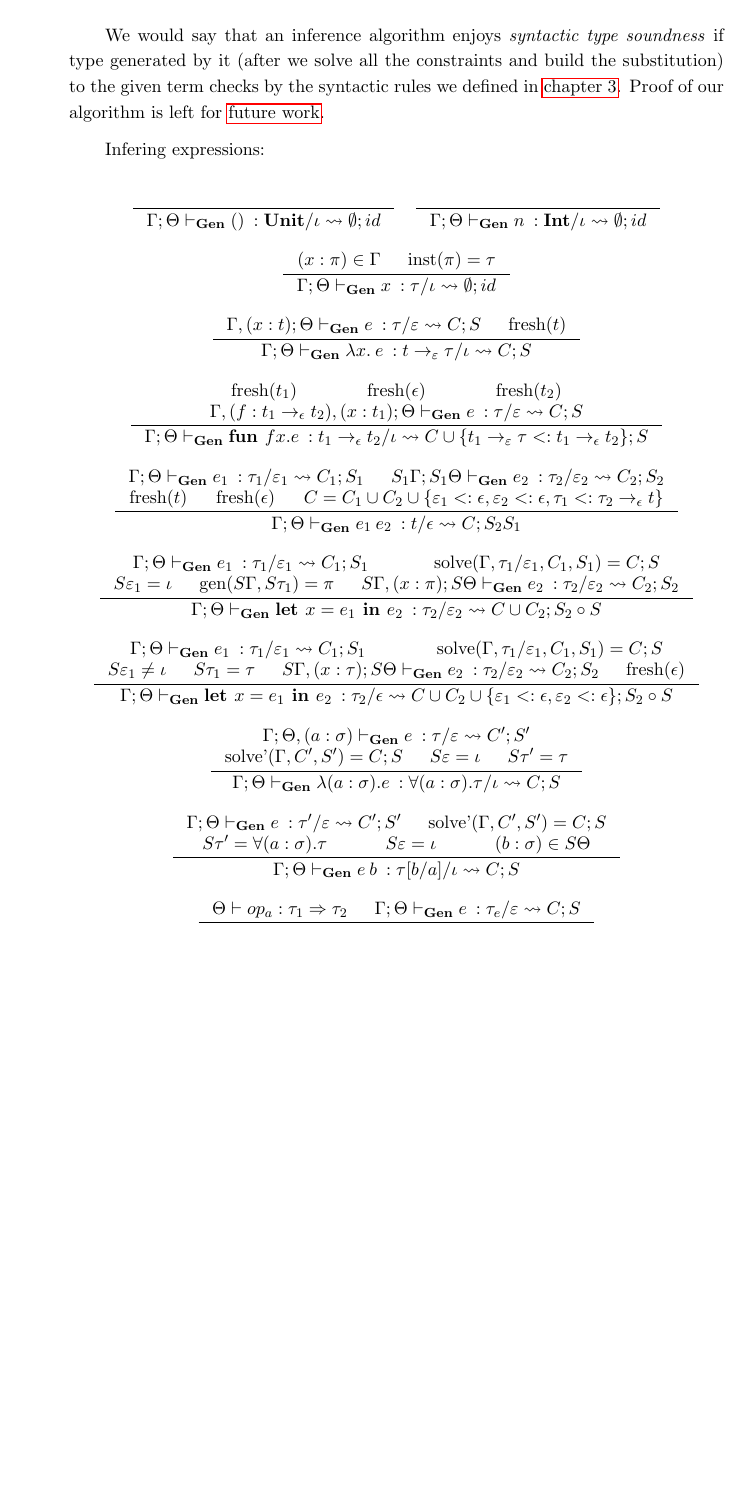
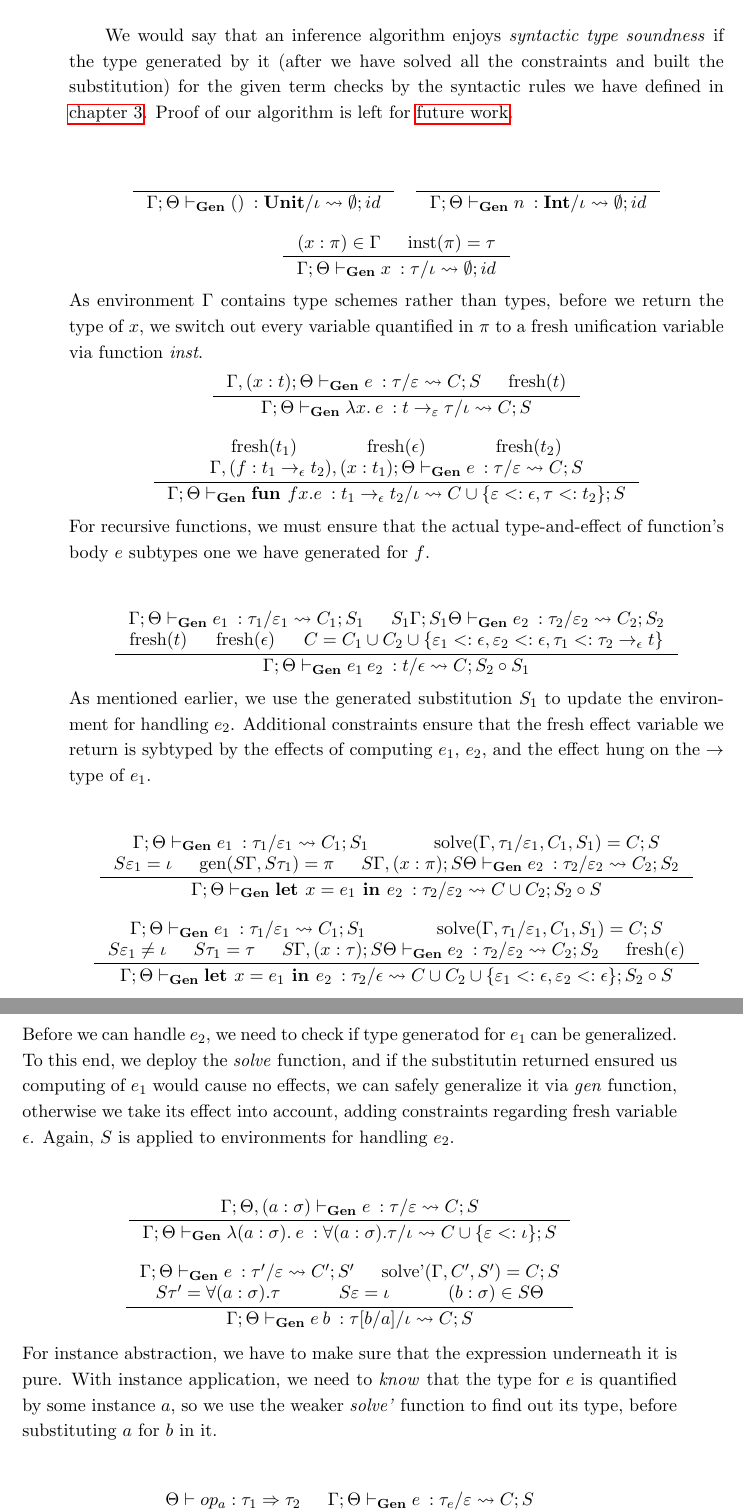
Before and after one commit to dgulczynski/Hydrogen, a LaTeX thesis (thesis/thesis.tex): part of page 17 of 27 before the commit and two parts of pages 17 and 18 of 27 after it, the two joined at a grey line, cut so that both start at the same text, the shorter picture padded with empty space. Compiled offline with pdfLaTeX.

Commit message:
Sanity update

```diff
--- a/thesis/thesis.tex
+++ b/thesis/thesis.tex
@@ -585,15 +579,14 @@ a new substitution $S'$.
     $$
 \end{definition}
 We would say that an inference algorithm enjoys \textit{syntactic type soundness}
-if type generated by it (after we solve all the constraints and build the substitution)
-to the given term checks by the syntactic rules we defined in \hyperlink{chapter.3}{chapter 3}.
+if the type generated by it (after we have solved all the constraints and built the substitution)
+for the given term checks by the syntactic rules we have defined in \hyperlink{chapter.3}{chapter 3}.
 Proof of our algorithm is left for \hyperlink{chapter.6}{future work}.
 
 \setlength{\jot}{12pt}
 %%%% GENERATIVE JUDGEMENT %%%%%%%%%%%%%%%%%%%%%%%%%%%%%%%%%%%%%%%%%%%%%%%%%%%%%%%
-Infering expressions:
+
 \begin{gather*}
-\begin{gathered}
     \inference {}{\gens{()}{\textbf{Unit}}{\iota}{\emptyset}{id}}
     \quad
     \inference {}{\gens{n}{\textbf{Int}}{\iota}{\emptyset}{id}} {}
@@ -603,7 +596,11 @@ Infering expressions:
     }{
         \gens{x}{\tau}{\iota}{\emptyset}{id}
     }
-\\
+\end{gather*}
+As environment $\Gamma$ contains type schemes rather than types, before we return the type of $x$,
+we switch out every variable quantified in $\pi$ to a fresh unification variable
+via function \textit{inst}.
+\begin{gather*}
      \inference{
         \gens[\Gamma, (x : t); \Theta]{e}{\tau}{\varepsilon}{C}{S} &
         \fresh{t}
@@ -618,9 +615,13 @@ Infering expressions:
         \gens[\Gamma, (f : \arrow{t_1}{\epsilon}{t_2}),(x : t_1); \Theta]{e}{\tau}{\varepsilon}{C}{S}
     }{
         \gens{\textbf{fun } f x . e}{\arrow{t_1}{\epsilon}{t_2}}{\iota}
-        {C \cup \{\arrow{t_1}{\varepsilon}{\tau} <: \arrow{t_1}{\epsilon}{t_2} \}}{S}
+        {C \cup \{\varepsilon <: \epsilon, \tau <: t_2 \}}{S}
     }
-\\
+\end{gather*}
+For recursive functions, we must ensure that the actual type-and-effect of function's body $e$
+subtypes one we have generated for $f$.
+
+\begin{gather*}
 \inference{
     \gens{e_1}{\tau_1}{\varepsilon_1}{C_1}{S_1} &
     \gens[S_1\Gamma;S_1\Theta]{e_2}{\tau_2}{\varepsilon_2}{C_2}{S_2} \\
@@ -630,9 +631,15 @@ Infering expressions:
     \varepsilon_2 <: \epsilon, \tau_1 <: \arrow{\tau_2}{\epsilon}{t} \}
 }{
     \gens{e_1\:e_2}{t}{\epsilon}{C
-    }{S_2  S_1}
+    }{S_2 \circ S_1}
 }
-\\
+\end{gather*}
+As mentioned earlier, we use the generated substitution $S_1$ to update the
+environment for handling $e_2$.
+Additional constraints ensure that the fresh effect variable we return is sybtyped by
+the effects of computing $e_1$, $e_2$, and the effect hung on the $\rightarrow$ type of $e_1$.
+
+\begin{gather*}
 \inference{
     \gens{e_1}{\tau_1}{\varepsilon_1}{C_1}{S_1} &
     \operatorname{solve}(\Gamma,\tau_1/\varepsilon_1, C_1, S_1) =  C; S \\
@@ -654,14 +661,20 @@ Infering expressions:
     \gens{\textbf{let } x = e_1 \textbf{ in } e_2}{\tau_2}{\epsilon}{C\cup C_2
     \cup \{ \varepsilon_1 <: \epsilon, \varepsilon_2 <: \epsilon\}}{S_2 \circ S}
 }
-\\
+\end{gather*}
+Before we can handle $e_2$, we need to check if type generatod for $e_1$ can be generalized.
+To this end, we deploy the \textit{solve} function, and if the substitutin returned
+ensured us computing of $e_1$ would cause no effects, we can safely generalize it via \textit{gen} function,
+otherwise we take its effect into account, adding constraints regarding fresh variable $\epsilon$.
+Again, $S$ is applied to environments for handling $e_2$.
+
+\begin{gather*}
 \inference{
-    \gens[\Gamma; \Theta, (a : \sigma)]{e}{\tau}{\varepsilon}{C'}{S'} \\
-    \operatorname{solve'}(\Gamma, C', S') = C; S &
-    S \varepsilon = \iota &
-    S \tau' = \tau
+    \gens[\Gamma; \Theta, (a : \sigma)]{e}{\tau}{\varepsilon}{C}{S} \\
 }{
-    \gens{\lambda (a : \sigma). e}{\forall (a : \sigma) . \tau}{\iota}{C}{S}
+    \gens{\lam[(a : \sigma)] e}{\forall (a : \sigma) . \tau}{\iota}{
+        C \cup \{ \varepsilon <: \iota \}
+    }{S}
 }
 \\
 \inference{
@@ -673,10 +686,14 @@ Infering expressions:
 }{
     \gens{e\:b}{\tau[b/a]}{\iota}{C}{S}
 }
-\\
+\end{gather*}
+For instance abstraction, we have to make sure that the expression underneath it is pure.
+With instance application, we need to \textit{know} that the type for $e$ is quantified by some instance $a$,
+so we use the weaker \textit{solve'} function to find out its type, before substituting $a$ for $b$ in it.
+
+\begin{gather*}
 \inference{
     \Theta \vdash op_a : \tau_1 \Rightarrow \tau_2 &
     \gens{e}{\tau_e}{\varepsilon}{C}{S}
 }{
     \gens{op_a \: e}{\tau_2}{a * \varepsilon}{C \cup \{\tau_e <: \tau_1 \}}{S}
-}\end{gathered}
```
Also changed, not shown: thesis/thesis.pdf, thesis/thesis.tex (79 more changed lines).
